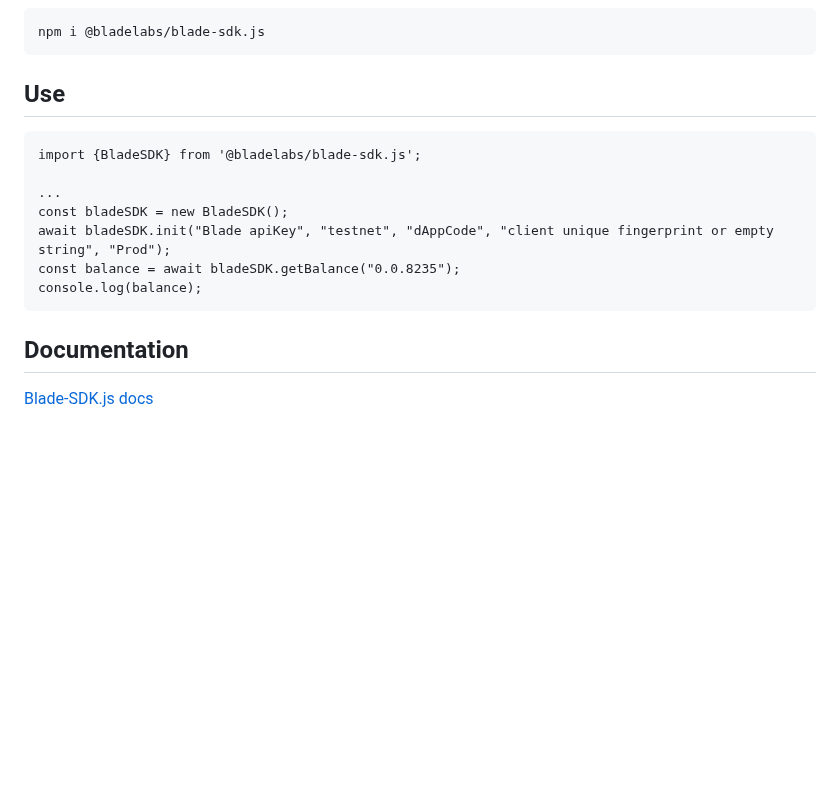
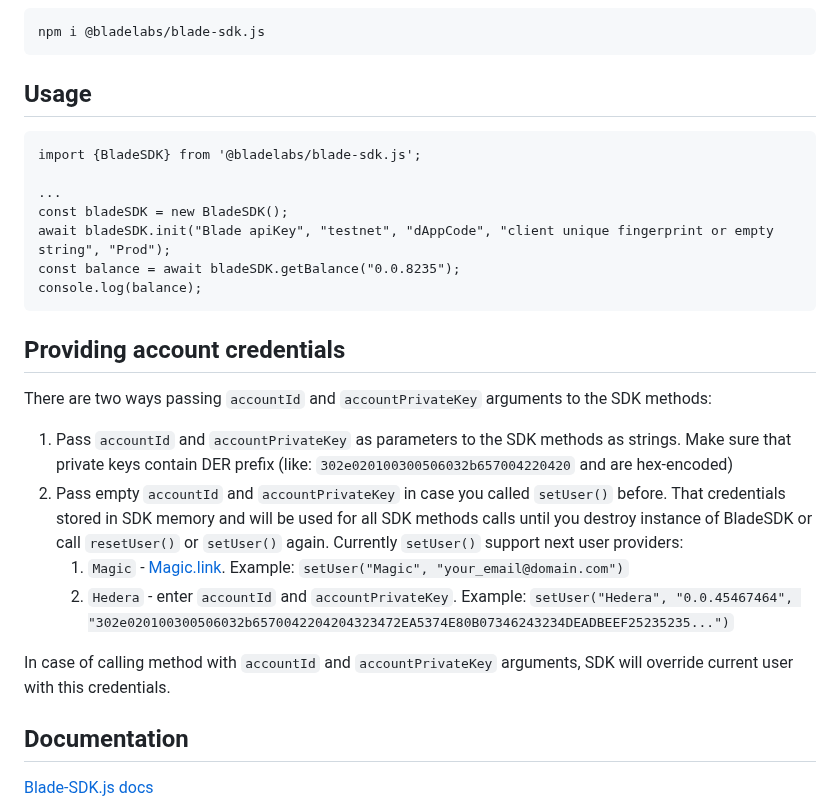
Before and after one commit to Blade-Labs/blade-sdk.js, a Markdown page: README.md, the part around the change. Rendered like a GitHub page; blank space fills up the shorter version.

````diff
--- a/README.md
+++ b/README.md
@@ -38,7 +38,7 @@ It's important to note that these are just a few examples, and there may be othe
 npm i @bladelabs/blade-sdk.js
 ```
 
-## Use
+## Usage
 
 ```
 import {BladeSDK} from '@bladelabs/blade-sdk.js';
@@ -49,6 +49,18 @@ await bladeSDK.init("Blade apiKey", "testnet", "dAppCode", "client unique finger
 const balance = await bladeSDK.getBalance("0.0.8235");
 console.log(balance);
 ```
+
+## Providing account credentials
+
+There are two ways passing `accountId` and `accountPrivateKey` arguments to the SDK methods:
+
+1. Pass `accountId` and `accountPrivateKey` as parameters to the SDK methods as strings. Make sure that private keys contain DER prefix (like: `302e020100300506032b657004220420` and are hex-encoded)
+2. Pass empty `accountId` and `accountPrivateKey` in case you called `setUser()` before. That credentials stored in SDK memory and will be used for all SDK methods calls until you destroy instance of BladeSDK or call `resetUser()` or `setUser()` again. Currently `setUser()` support next user providers:
+   1. `Magic` - [Magic.link](https://magic.link). Example: `setUser("Magic", "your_email@domain.com")`
+   2. `Hedera` - enter `accountId` and `accountPrivateKey`. Example: `setUser("Hedera", "0.0.45467464", "302e020100300506032b6570042204204323472EA5374E80B07346243234DEADBEEF25235235...")`
+
+In case of calling method with `accountId` and `accountPrivateKey` arguments, SDK will override current user with this credentials.
+
 
 ## Documentation
 
````
Also changed, not shown: docs/usage.md (+42 -1 lines).
